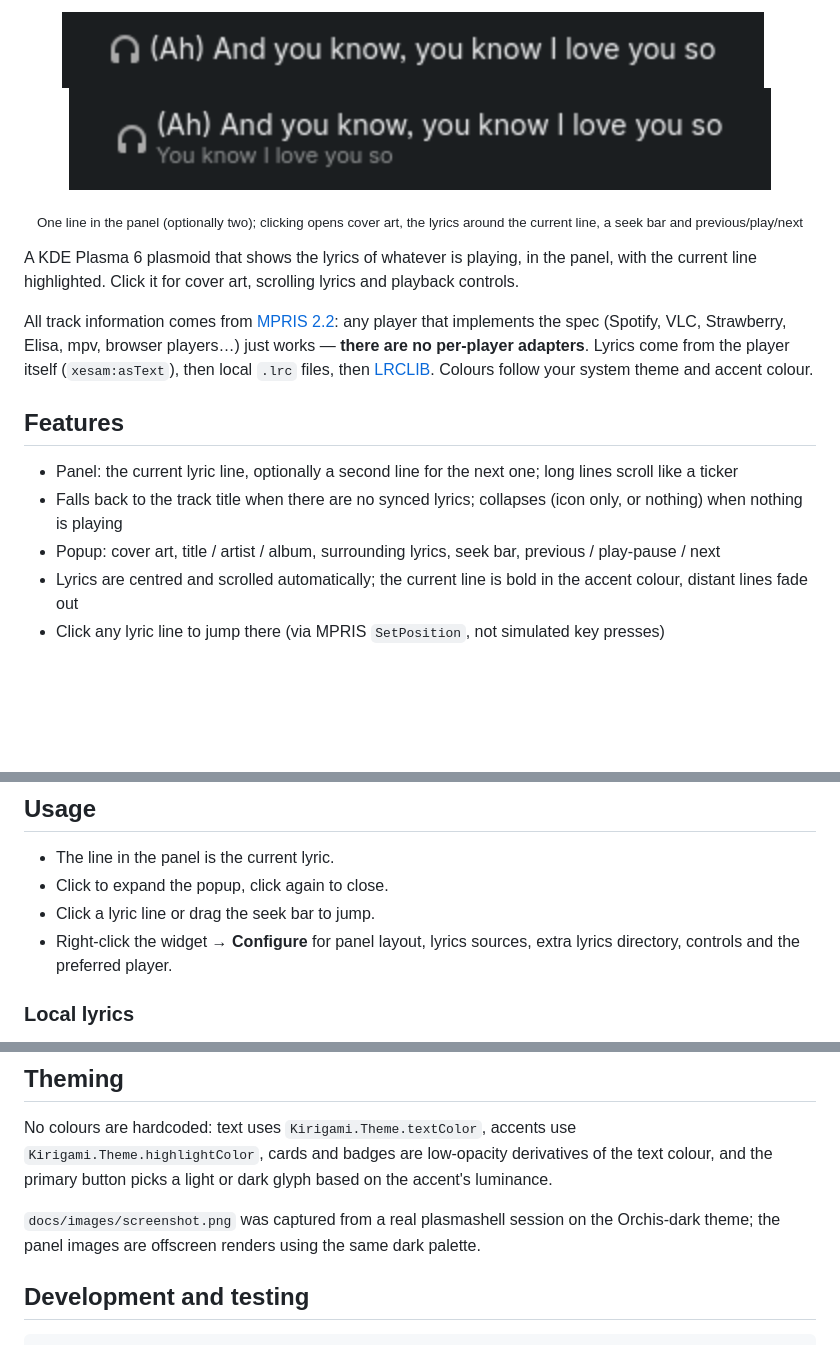
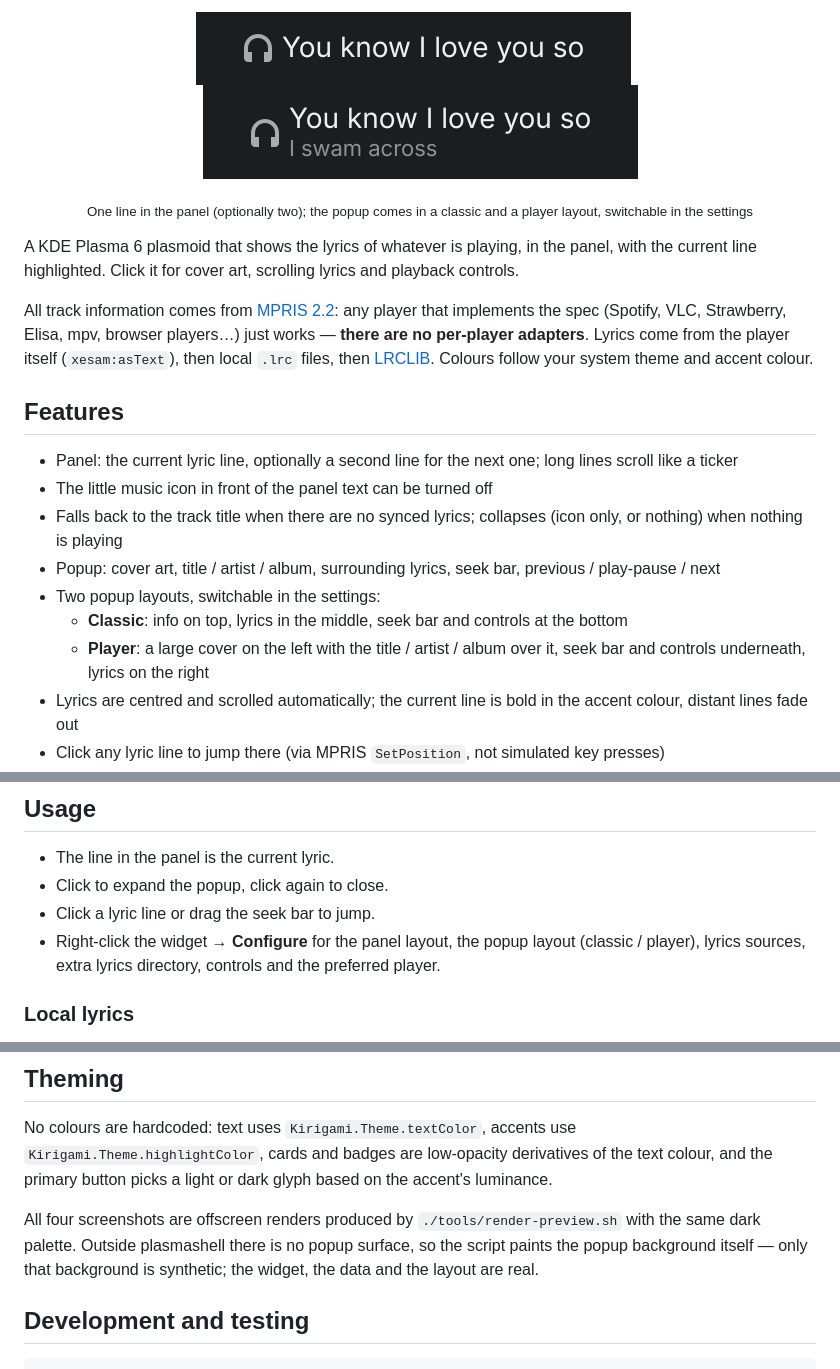
Before and after one commit to haoyn231/kde-lyricmon, a Markdown page: README.en.md, 3 parts joined by grey strips. GitHub-like rendering; pictures changed too: docs/images/panel-two-lines.png, docs/images/panel.png; blank space fills up the shorter version.

```diff
--- a/README.en.md
+++ b/README.en.md
@@ -25,7 +29,7 @@
   <img src="./docs/images/panel-two-lines.png" alt="Two-line lyrics in the panel">
 </p>
 
-<p align="center"><sub>One line in the panel (optionally two); clicking opens cover art, the lyrics around the current line, a seek bar and previous/play/next</sub></p>
+<p align="center"><sub>One line in the panel (optionally two); the popup comes in a classic and a player layout, switchable in the settings</sub></p>
 
 A KDE Plasma 6 plasmoid that shows the lyrics of whatever is playing, in the panel, with the current line highlighted. Click it for cover art, scrolling lyrics and playback controls.
 
@@ -34,8 +38,12 @@ All track information comes from [MPRIS 2.2](https://specifications.freedesktop.
 ## Features
 
 - Panel: the current lyric line, optionally a second line for the next one; long lines scroll like a ticker
+- The little music icon in front of the panel text can be turned off
 - Falls back to the track title when there are no synced lyrics; collapses (icon only, or nothing) when nothing is playing
 - Popup: cover art, title / artist / album, surrounding lyrics, seek bar, previous / play-pause / next
+- Two popup layouts, switchable in the settings:
+  - **Classic**: info on top, lyrics in the middle, seek bar and controls at the bottom
+  - **Player**: a large cover on the left with the title / artist / album over it, seek bar and controls underneath, lyrics on the right
 - Lyrics are centred and scrolled automatically; the current line is bold in the accent colour, distant lines fade out
 - Click any lyric line to jump there (via MPRIS `SetPosition`, not simulated key presses)
 - Dragging the seek bar only updates the display; the jump happens on release
@@ -74,7 +82,7 @@ Uninstall with `./uninstall.sh`. Lyrics cache lives in `~/.cache/kde-lyrics/`.
 - The line in the panel is the current lyric.
 - Click to expand the popup, click again to close.
 - Click a lyric line or drag the seek bar to jump.
-- Right-click the widget → **Configure** for panel layout, lyrics sources, extra lyrics directory, controls and the preferred player.
+- Right-click the widget → **Configure** for the panel layout, the popup layout (classic / player), lyrics sources, extra lyrics directory, controls and the preferred player.
 
 ### Local lyrics
 
@@ -115,7 +123,7 @@ Requests time out after 8 s; on failure the plain text stays and only a real abs
 
 No colours are hardcoded: text uses `Kirigami.Theme.textColor`, accents use `Kirigami.Theme.highlightColor`, cards and badges are low-opacity derivatives of the text colour, and the primary button picks a light or dark glyph based on the accent's luminance.
 
-`docs/images/screenshot.png` was captured from a real plasmashell session on the Orchis-dark theme; the panel images are offscreen renders using the same dark palette.
+All four screenshots are offscreen renders produced by `./tools/render-preview.sh` with the same dark palette. Outside plasmashell there is no popup surface, so the script paints the popup background itself — only that background is synthetic; the widget, the data and the layout are real.
 
 ## Development and testing
 
```
Also changed, not shown: other parts of README.en.md (+5 -1 lines), README.md (+14 -4 lines), docs/releases/v0.2.0.md (added, +25 -0 lines), docs/images/popup-player.png (added), docs/images/screenshot.png, 13 other files.
